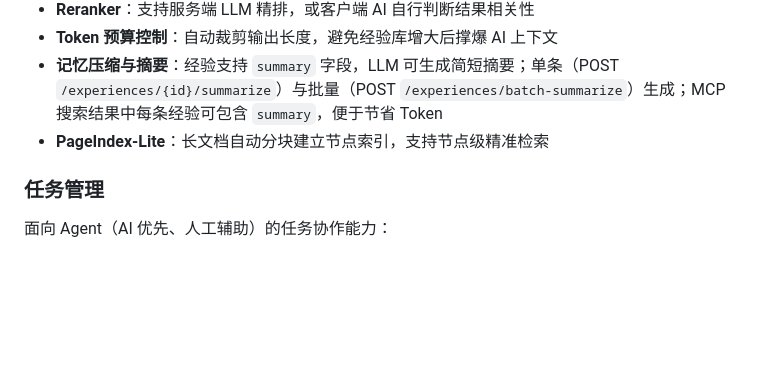
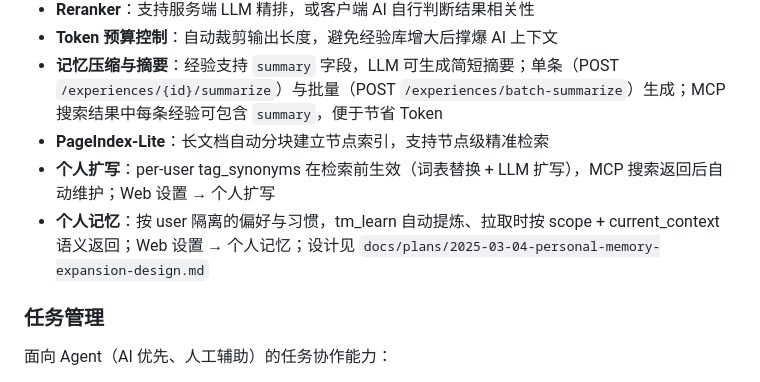
Before and after one commit to ysydhc/team_memory, a Markdown page: README.md, the part around the change. Rendered like a GitHub page; blank space fills up the shorter version.

Commit message:
docs: Task 7 - 个人记忆与个人扩写设计文档 + README 同步
- docs/plans/2025-03-04-personal-memory-expansion-design.md
- README 智能检索新增个人扩写/个人记忆说明
- .debug README 已添加可选入口（本地 .debug 目录）

Made-with: Cursor

```diff
--- a/README.md
+++ b/README.md
@@ -88,6 +88,8 @@ AI 从对话和文档中自动提取结构化经验，无需手动录入：
 - **Token 预算控制**：自动裁剪输出长度，避免经验库增大后撑爆 AI 上下文
 - **记忆压缩与摘要**：经验支持 `summary` 字段，LLM 可生成简短摘要；单条（POST `/experiences/{id}/summarize`）与批量（POST `/experiences/batch-summarize`）生成；MCP 搜索结果中每条经验可包含 `summary`，便于节省 Token
 - **PageIndex-Lite**：长文档自动分块建立节点索引，支持节点级精准检索
+- **个人扩写**：per-user tag_synonyms 在检索前生效（词表替换 + LLM 扩写），MCP 搜索返回后自动维护；Web 设置 → 个人扩写
+- **个人记忆**：按 user 隔离的偏好与习惯，tm_learn 自动提炼、拉取时按 scope + current_context 语义返回；Web 设置 → 个人记忆；设计见 `docs/plans/2025-03-04-personal-memory-expansion-design.md`
 
 ### 任务管理
 
```
Also changed, not shown: docs/plans/2025-03-04-personal-memory-expansion-design.md (added, +102 -0 lines).
